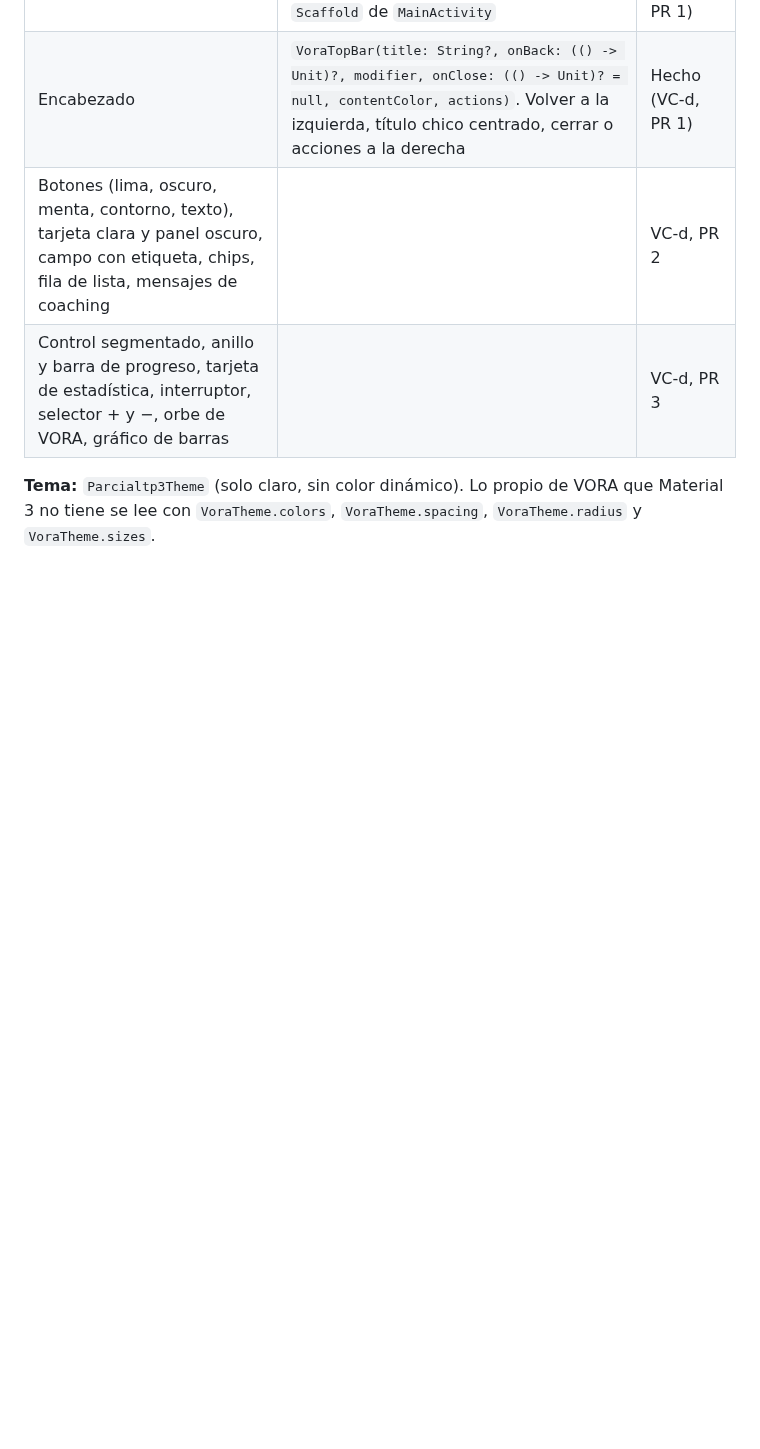
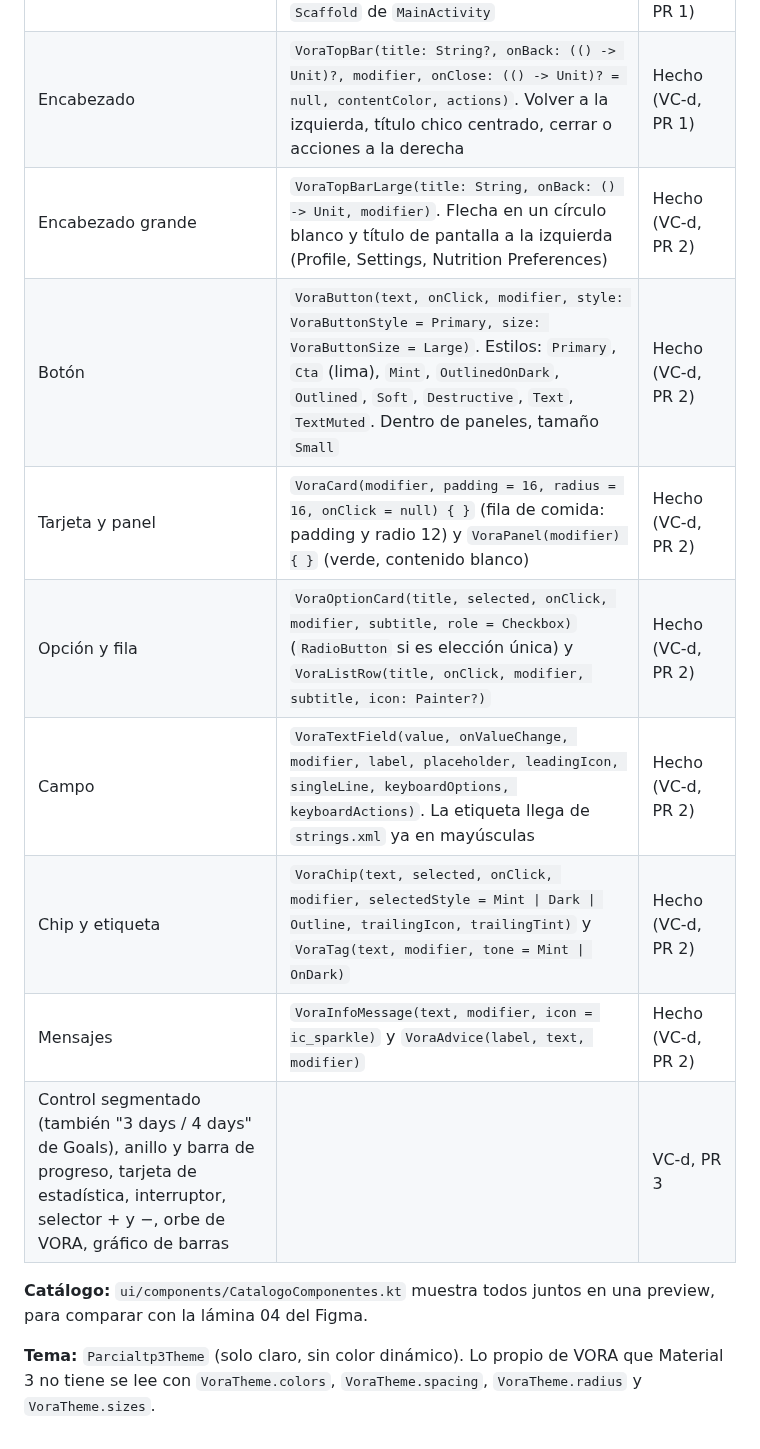
Before and after one commit to sofiaandreaolguin/parcial-tp3, a Markdown page: specs/CONTEXTO.md, the part around the change. Drawn GitHub-style; blank space fills up the shorter version.

```diff
--- a/specs/CONTEXTO.md
+++ b/specs/CONTEXTO.md
@@ -130,7 +130,15 @@ El tema lo arma Tema y componentes en `ui/theme/`. Detalle completo en la secci
 |---|---|---|
 | Barra inferior | `VoraBottomBar(selected: VoraTab?, onTab: (VoraTab) -> Unit)`. Va **solo** en el `Scaffold` de `MainActivity` | Hecho (VC-d, PR 1) |
 | Encabezado | `VoraTopBar(title: String?, onBack: (() -> Unit)?, modifier, onClose: (() -> Unit)? = null, contentColor, actions)`. Volver a la izquierda, título chico centrado, cerrar o acciones a la derecha | Hecho (VC-d, PR 1) |
-| Botones (lima, oscuro, menta, contorno, texto), tarjeta clara y panel oscuro, campo con etiqueta, chips, fila de lista, mensajes de coaching | | VC-d, PR 2 |
-| Control segmentado, anillo y barra de progreso, tarjeta de estadística, interruptor, selector + y −, orbe de VORA, gráfico de barras | | VC-d, PR 3 |
+| Encabezado grande | `VoraTopBarLarge(title: String, onBack: () -> Unit, modifier)`. Flecha en un círculo blanco y título de pantalla a la izquierda (Profile, Settings, Nutrition Preferences) | Hecho (VC-d, PR 2) |
+| Botón | `VoraButton(text, onClick, modifier, style: VoraButtonStyle = Primary, size: VoraButtonSize = Large)`. Estilos: `Primary`, `Cta` (lima), `Mint`, `OutlinedOnDark`, `Outlined`, `Soft`, `Destructive`, `Text`, `TextMuted`. Dentro de paneles, tamaño `Small` | Hecho (VC-d, PR 2) |
+| Tarjeta y panel | `VoraCard(modifier, padding = 16, radius = 16, onClick = null) { }` (fila de comida: padding y radio 12) y `VoraPanel(modifier) { }` (verde, contenido blanco) | Hecho (VC-d, PR 2) |
+| Opción y fila | `VoraOptionCard(title, selected, onClick, modifier, subtitle, role = Checkbox)` (`RadioButton` si es elección única) y `VoraListRow(title, onClick, modifier, subtitle, icon: Painter?)` | Hecho (VC-d, PR 2) |
+| Campo | `VoraTextField(value, onValueChange, modifier, label, placeholder, leadingIcon, singleLine, keyboardOptions, keyboardActions)`. La etiqueta llega de `strings.xml` ya en mayúsculas | Hecho (VC-d, PR 2) |
+| Chip y etiqueta | `VoraChip(text, selected, onClick, modifier, selectedStyle = Mint \| Dark \| Outline, trailingIcon, trailingTint)` y `VoraTag(text, modifier, tone = Mint \| OnDark)` | Hecho (VC-d, PR 2) |
+| Mensajes | `VoraInfoMessage(text, modifier, icon = ic_sparkle)` y `VoraAdvice(label, text, modifier)` | Hecho (VC-d, PR 2) |
+| Control segmentado (también "3 days / 4 days" de Goals), anillo y barra de progreso, tarjeta de estadística, interruptor, selector + y −, orbe de VORA, gráfico de barras | | VC-d, PR 3 |
+
+**Catálogo:** `ui/components/CatalogoComponentes.kt` muestra todos juntos en una preview, para comparar con la lámina 04 del Figma.
 
 **Tema:** `Parcialtp3Theme` (solo claro, sin color dinámico). Lo propio de VORA que Material 3 no tiene se lee con `VoraTheme.colors`, `VoraTheme.spacing`, `VoraTheme.radius` y `VoraTheme.sizes`.
```
Also changed, not shown: docs/BITACORA.md (+15 -0 lines).
